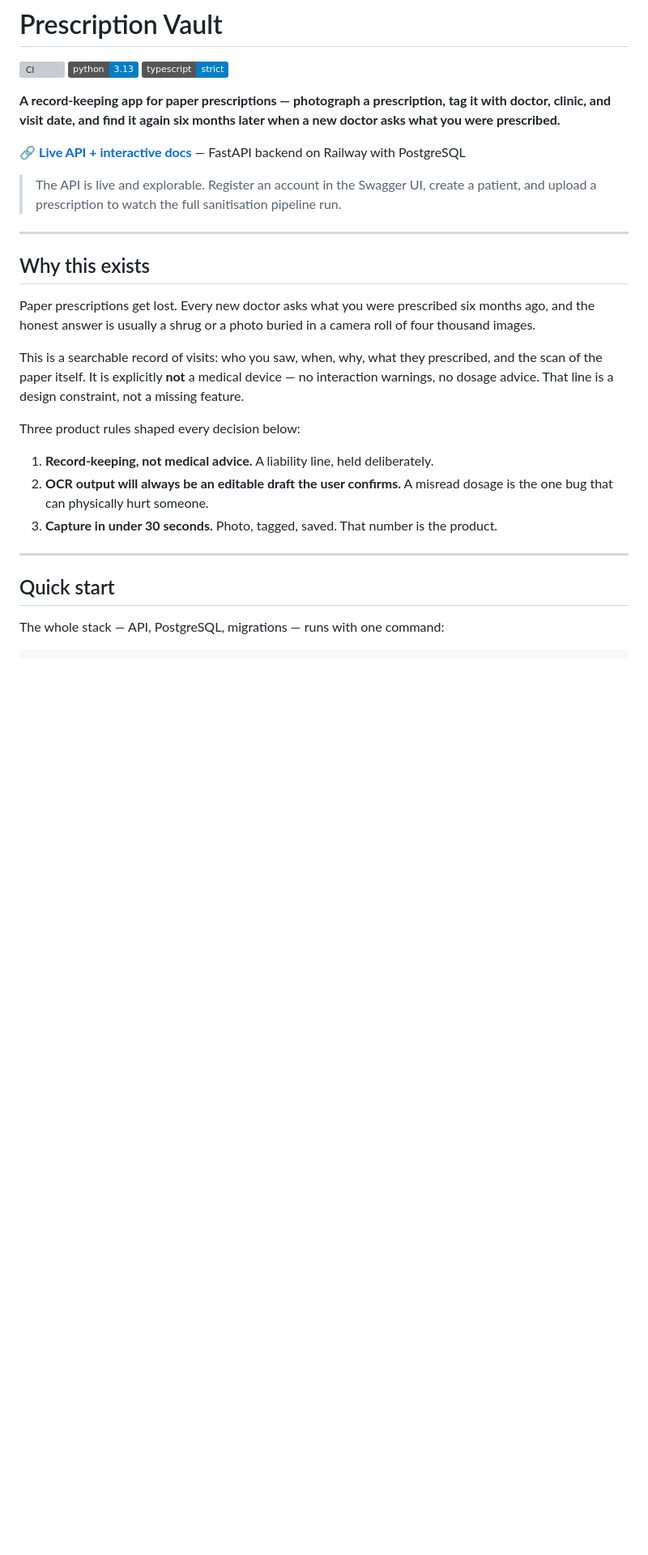
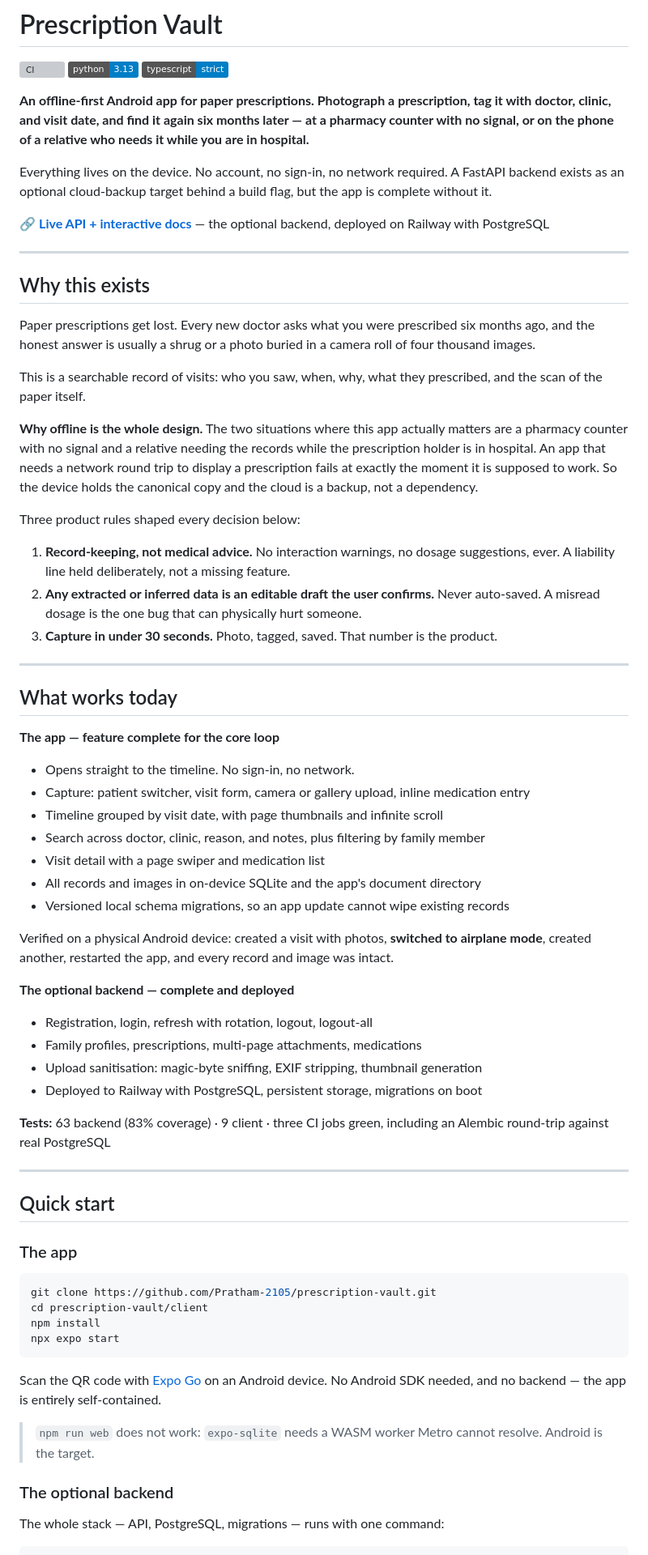
Before and after one commit to Pratham-2105/prescription-vault, a Markdown page: README.md, the part around one of its changes. Shown at 81% size. Rendered like a GitHub page; badges without logos; blank space fills up the shorter version; grey boxes are pictures that could not be loaded.

````diff
--- a/README.md
+++ b/README.md
@@ -4,11 +4,11 @@
 [![Python 3.13](https://img.shields.io/badge/python-3.13-blue.svg)](https://www.python.org/)
 [![TypeScript](https://img.shields.io/badge/typescript-strict-blue.svg)](https://www.typescriptlang.org/)
 
-**A record-keeping app for paper prescriptions — photograph a prescription, tag it with doctor, clinic, and visit date, and find it again six months later when a new doctor asks what you were prescribed.**
+**An offline-first Android app for paper prescriptions. Photograph a prescription, tag it with doctor, clinic, and visit date, and find it again six months later — at a pharmacy counter with no signal, or on the phone of a relative who needs it while you are in hospital.**
 
-🔗 **[Live API + interactive docs](https://prescription-vault-production.up.railway.app/docs)** — FastAPI backend on Railway with PostgreSQL
+Everything lives on the device. No account, no sign-in, no network required. A FastAPI backend exists as an optional cloud-backup target behind a build flag, but the app is complete without it.
 
-> The API is live and explorable. Register an account in the Swagger UI, create a patient, and upload a prescription to watch the full sanitisation pipeline run.
+🔗 **[Live API + interactive docs](https://prescription-vault-production.up.railway.app/docs)** — the optional backend, deployed on Railway with PostgreSQL
 
 ---
 
@@ -16,18 +16,60 @@
 
 Paper prescriptions get lost. Every new doctor asks what you were prescribed six months ago, and the honest answer is usually a shrug or a photo buried in a camera roll of four thousand images.
 
-This is a searchable record of visits: who you saw, when, why, what they prescribed, and the scan of the paper itself. It is explicitly **not** a medical device — no interaction warnings, no dosage advice. That line is a design constraint, not a missing feature.
+This is a searchable record of visits: who you saw, when, why, what they prescribed, and the scan of the paper itself.
+
+**Why offline is the whole design.** The two situations where this app actually matters are a pharmacy counter with no signal and a relative needing the records while the prescription holder is in hospital. An app that needs a network round trip to display a prescription fails at exactly the moment it is supposed to work. So the device holds the canonical copy and the cloud is a backup, not a dependency.
 
 Three product rules shaped every decision below:
 
-1. **Record-keeping, not medical advice.** A liability line, held deliberately.
-2. **OCR output will always be an editable draft the user confirms.** A misread dosage is the one bug that can physically hurt someone.
+1. **Record-keeping, not medical advice.** No interaction warnings, no dosage suggestions, ever. A liability line held deliberately, not a missing feature.
+2. **Any extracted or inferred data is an editable draft the user confirms.** Never auto-saved. A misread dosage is the one bug that can physically hurt someone.
 3. **Capture in under 30 seconds.** Photo, tagged, saved. That number is the product.
+
+---
+
+## What works today
+
+**The app — feature complete for the core loop**
+
+- Opens straight to the timeline. No sign-in, no network.
+- Capture: patient switcher, visit form, camera or gallery upload, inline medication entry
+- Timeline grouped by visit date, with page thumbnails and infinite scroll
+- Search across doctor, clinic, reason, and notes, plus filtering by family member
+- Visit detail with a page swiper and medication list
+- All records and images in on-device SQLite and the app's document directory
+- Versioned local schema migrations, so an app update cannot wipe existing records
+
+Verified on a physical Android device: created a visit with photos, **switched to airplane mode**, created another, restarted the app, and every record and image was intact.
+
+**The optional backend — complete and deployed**
+
+- Registration, login, refresh with rotation, logout, logout-all
+- Family profiles, prescriptions, multi-page attachments, medications
+- Upload sanitisation: magic-byte sniffing, EXIF stripping, thumbnail generation
+- Deployed to Railway with PostgreSQL, persistent storage, migrations on boot
+
+**Tests:** 63 backend (83% coverage) · 9 client · three CI jobs green, including an Alembic round-trip against real PostgreSQL
 
 ---
 
 ## Quick start
 
+### The app
+
+```bash
+git clone https://github.com/Pratham-2105/prescription-vault.git
+cd prescription-vault/client
+npm install
+npx expo start
+```
+
+Scan the QR code with [Expo Go](https://expo.dev/go) on an Android device. No Android SDK needed, and no backend — the app is entirely self-contained.
+
+> `npm run web` does not work: `expo-sqlite` needs a WASM worker Metro cannot resolve. Android is the target.
+
+### The optional backend
+
 The whole stack — API, PostgreSQL, migrations — runs with one command:
 
 ```bash
````
Also changed, not shown: other parts of README.md (+118 -121 lines).
